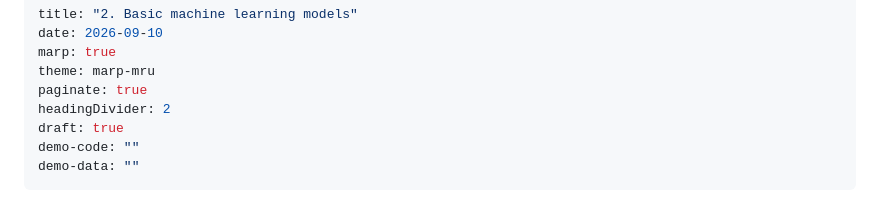
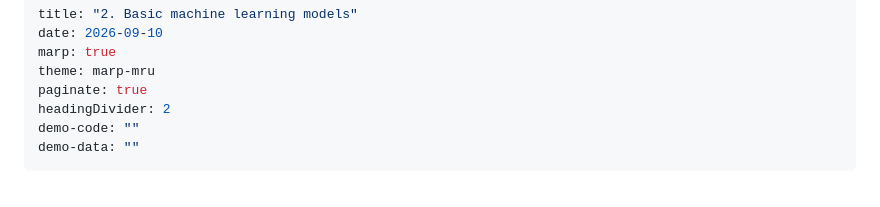
Before and after one commit to mru-data3464/f26, a Markdown page: slides/02-basic-models.md, the part around the change. Rendered like a GitHub page.

Commit message:
Undrafting Thursday's lecture just in case

```diff
--- a/slides/02-basic-models.md
+++ b/slides/02-basic-models.md
@@ -5,7 +5,6 @@ marp: true
 theme: marp-mru
 paginate: true
 headingDivider: 2
-draft: true
 demo-code: ""
 demo-data: ""
 ---
```
